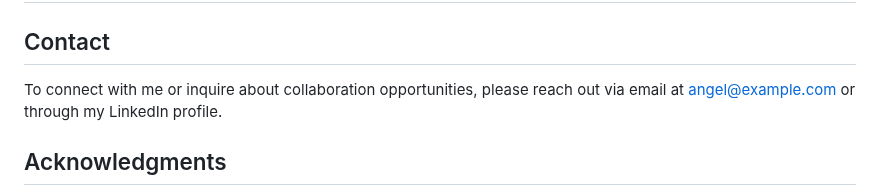
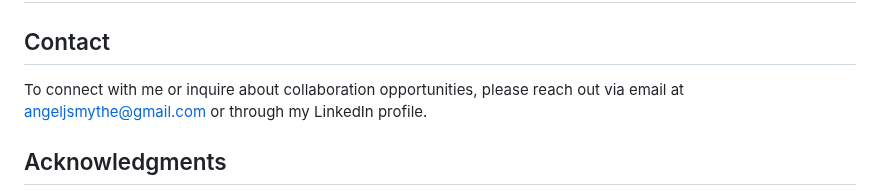
Before and after one commit to Angelisx/Portfolio-Website-2-Space, a Markdown page: README.md, the part around the change. Rendered like a GitHub page.

```diff
--- a/README.md
+++ b/README.md
@@ -44,7 +44,7 @@ To explore my Space Software Engineer Portfolio:
 
 ## Contact
 
-To connect with me or inquire about collaboration opportunities, please reach out via email at [angel@example.com](mailto:angeljsmythe@gmail.com) or through my LinkedIn profile.
+To connect with me or inquire about collaboration opportunities, please reach out via email at [angeljsmythe@gmail.com](mailto:angeljsmythe@gmail.com) or through my LinkedIn profile.
 
 ## Acknowledgments
 
```
